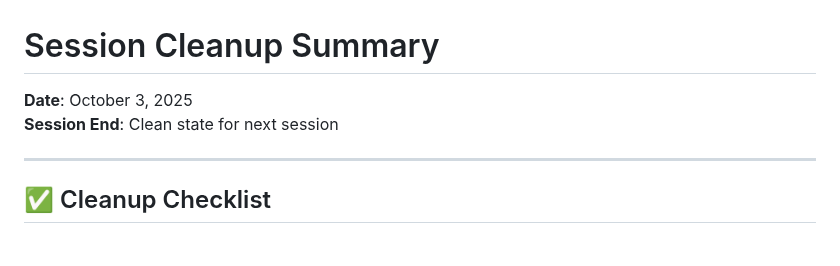
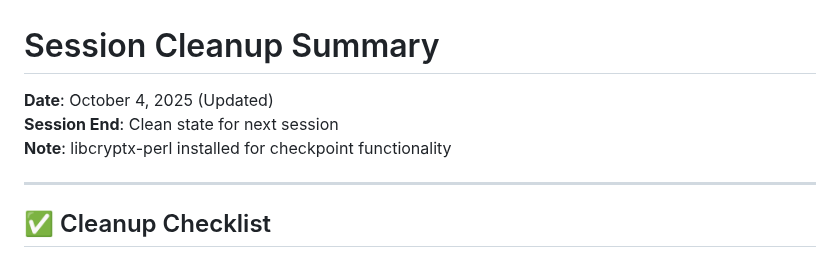
Before and after one commit to nailara-technologies/workspace-transfer, a Markdown page: SESSION_CLEANUP_SUMMARY.md, the part around the change. GitHub-like rendering.

```diff
--- a/SESSION_CLEANUP_SUMMARY.md
+++ b/SESSION_CLEANUP_SUMMARY.md
@@ -1,7 +1,8 @@
 # Session Cleanup Summary
 
-**Date**: October 3, 2025
+**Date**: October 4, 2025 (Updated)
 **Session End**: Clean state for next session
+**Note**: libcryptx-perl installed for checkpoint functionality
 
 ---
 
```
Also changed, not shown: documentation/DEPENDENCY_REQUIREMENTS.md (added, +122 -0 lines).
